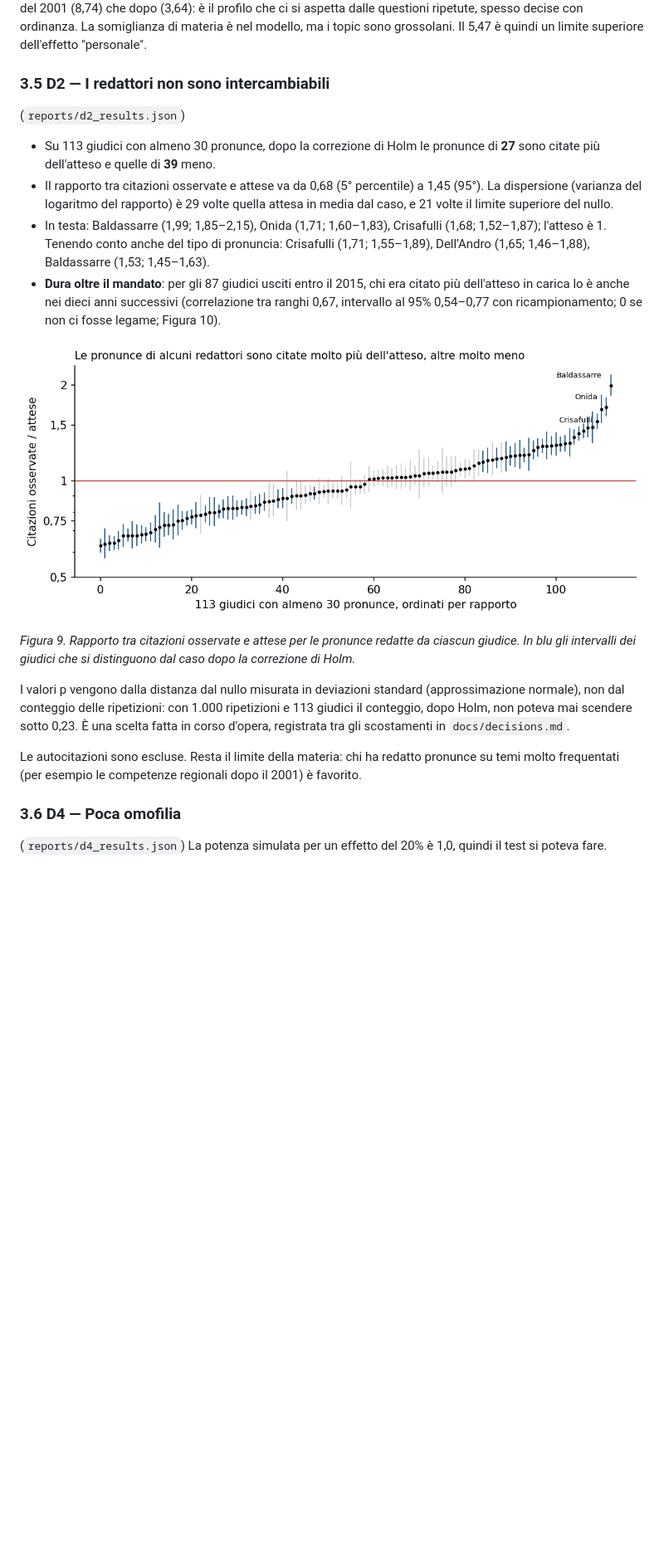
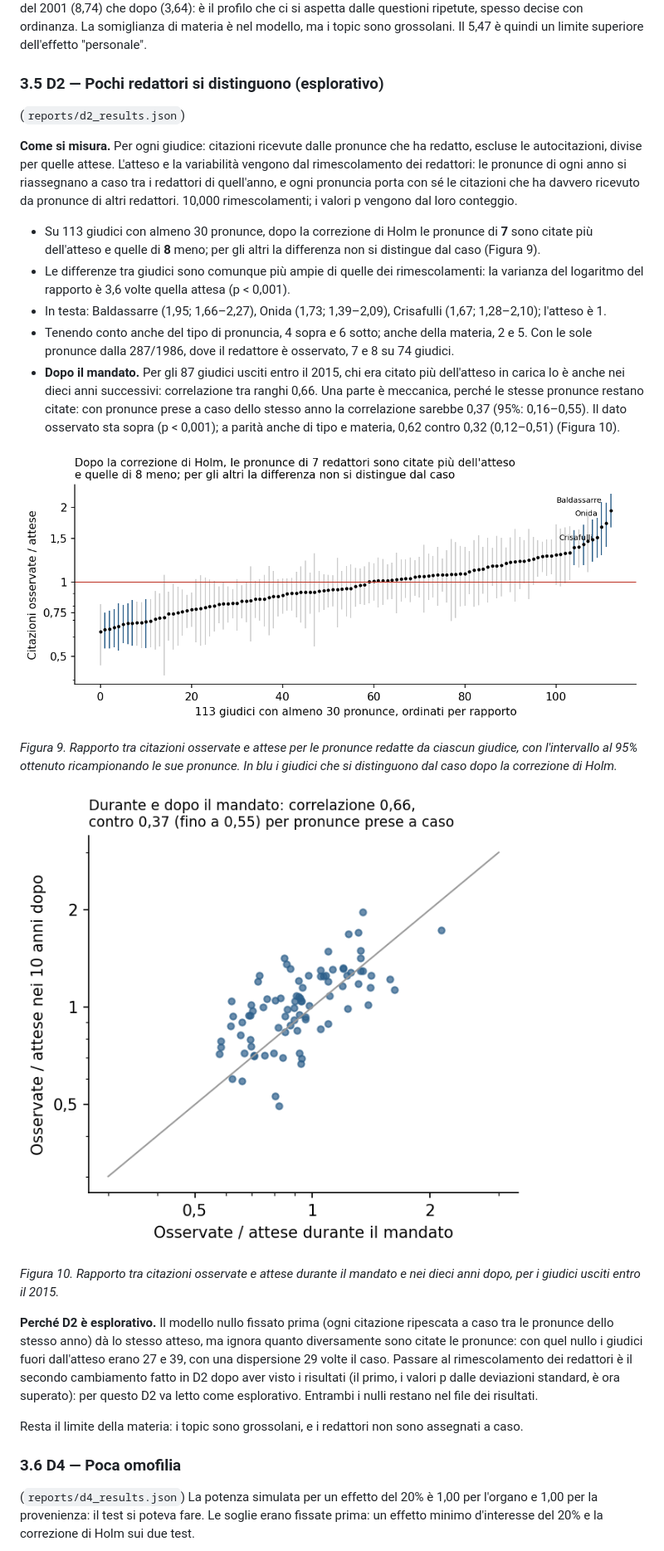
Before and after one commit to toradol-colati/smwa-corte-costituzionale, a Markdown page: reports/relazione_for_dummies.md, the part around one of its changes. Shown at 83% size. Drawn GitHub-style; pictures changed too: reports/figures/fig10_d2_dopo_mandato.png, reports/figures/fig9_d2_giudici.png; blank space fills up the shorter version.

```diff
--- a/reports/relazione_for_dummies.md
+++ b/reports/relazione_for_dummies.md
@@ -263,24 +266,31 @@ Nel modello completo, che usa anche la soglia del giuramento, i precedenti decis
 
 **Cautela sul 5,47.** I relatori li sceglie il Presidente, con criteri non pubblici. Due spiegazioni non si escludono: un giudice che segue sempre la stessa materia cita i propri precedenti perché sono quelli pertinenti; e le questioni che si ripetono (la stessa norma portata alla Corte da più giudici) possono essere affidate allo stesso relatore, che poi richiama la propria decisione. L'effetto è più forte nelle ordinanze (9,83) che nelle sentenze (3,53), e prima del 2001 (8,74) che dopo (3,64): è il profilo che ci si aspetta dalle questioni ripetute, spesso decise con ordinanza. La somiglianza di materia è nel modello, ma i topic sono grossolani. Il 5,47 è quindi un limite superiore dell'effetto "personale".
 
-### 3.5 D2 — I redattori non sono intercambiabili
+### 3.5 D2 — Pochi redattori si distinguono (esplorativo)
 
 (`reports/d2_results.json`)
 
-- Su 113 giudici con almeno 30 pronunce, dopo la correzione di Holm le pronunce di **27** sono citate più dell'atteso e quelle di **39** meno.
-- Il rapporto tra citazioni osservate e attese va da 0,68 (5° percentile) a 1,45 (95°). La dispersione (varianza del logaritmo del rapporto) è 29 volte quella attesa in media dal caso, e 21 volte il limite superiore del nullo.
-- In testa: Baldassarre (1,99; 1,85–2,15), Onida (1,71; 1,60–1,83), Crisafulli (1,68; 1,52–1,87); l'atteso è 1. Tenendo conto anche del tipo di pronuncia: Crisafulli (1,71; 1,55–1,89), Dell'Andro (1,65; 1,46–1,88), Baldassarre (1,53; 1,45–1,63).
-- **Dura oltre il mandato**: per gli 87 giudici usciti entro il 2015, chi era citato più dell'atteso in carica lo è anche nei dieci anni successivi (correlazione tra ranghi 0,67, intervallo al 95% 0,54–0,77 con ricampionamento; 0 se non ci fosse legame; Figura 10).
+**Come si misura.** Per ogni giudice: citazioni ricevute dalle pronunce che ha redatto, escluse le autocitazioni, divise per quelle attese. L'atteso e la variabilità vengono dal rimescolamento dei redattori: le pronunce di ogni anno si riassegnano a caso tra i redattori di quell'anno, e ogni pronuncia porta con sé le citazioni che ha davvero ricevuto da pronunce di altri redattori. 10,000 rimescolamenti; i valori p vengono dal loro conteggio.
+
+- Su 113 giudici con almeno 30 pronunce, dopo la correzione di Holm le pronunce di **7** sono citate più dell'atteso e quelle di **8** meno; per gli altri la differenza non si distingue dal caso (Figura 9).
+- Le differenze tra giudici sono comunque più ampie di quelle dei rimescolamenti: la varianza del logaritmo del rapporto è 3,6 volte quella attesa (p < 0,001).
+- In testa: Baldassarre (1,95; 1,66–2,27), Onida (1,73; 1,39–2,09), Crisafulli (1,67; 1,28–2,10); l'atteso è 1.
+- Tenendo conto anche del tipo di pronuncia, 4 sopra e 6 sotto; anche della materia, 2 e 5. Con le sole pronunce dalla 287/1986, dove il redattore è osservato, 7 e 8 su 74 giudici.
+- **Dopo il mandato.** Per gli 87 giudici usciti entro il 2015, chi era citato più dell'atteso in carica lo è anche nei dieci anni successivi: correlazione tra ranghi 0,66. Una parte è meccanica, perché le stesse pronunce restano citate: con pronunce prese a caso dello stesso anno la correlazione sarebbe 0,37 (95%: 0,16–0,55). Il dato osservato sta sopra (p < 0,001); a parità anche di tipo e materia, 0,62 contro 0,32 (0,12–0,51) (Figura 10).
 
 ![Figura 9](figures/fig9_d2_giudici.png)
 
-*Figura 9. Rapporto tra citazioni osservate e attese per le pronunce redatte da ciascun giudice. In blu gli intervalli dei giudici che si distinguono dal caso dopo la correzione di Holm.*
+*Figura 9. Rapporto tra citazioni osservate e attese per le pronunce redatte da ciascun giudice, con l'intervallo al 95% ottenuto ricampionando le sue pronunce. In blu i giudici che si distinguono dal caso dopo la correzione di Holm.*
 
-I valori p vengono dalla distanza dal nullo misurata in deviazioni standard (approssimazione normale), non dal conteggio delle ripetizioni: con 1.000 ripetizioni e 113 giudici il conteggio, dopo Holm, non poteva mai scendere sotto 0,23. È una scelta fatta in corso d'opera, registrata tra gli scostamenti in `docs/decisions.md`.
+![Figura 10](figures/fig10_d2_dopo_mandato.png)
 
-Le autocitazioni sono escluse. Resta il limite della materia: chi ha redatto pronunce su temi molto frequentati (per esempio le competenze regionali dopo il 2001) è favorito.
+*Figura 10. Rapporto tra citazioni osservate e attese durante il mandato e nei dieci anni dopo, per i giudici usciti entro il 2015.*
+
+**Perché D2 è esplorativo.** Il modello nullo fissato prima (ogni citazione ripescata a caso tra le pronunce dello stesso anno) dà lo stesso atteso, ma ignora quanto diversamente sono citate le pronunce: con quel nullo i giudici fuori dall'atteso erano 27 e 39, con una dispersione 29 volte il caso. Passare al rimescolamento dei redattori è il secondo cambiamento fatto in D2 dopo aver visto i risultati (il primo, i valori p dalle deviazioni standard, è ora superato): per questo D2 va letto come esplorativo. Entrambi i nulli restano nel file dei risultati.
+
+Resta il limite della materia: i topic sono grossolani, e i redattori non sono assegnati a caso.
 
 ### 3.6 D4 — Poca omofilia
 
-(`reports/d4_results.json`) La potenza simulata per un effetto del 20% è 1,0, quindi il test si poteva fare.
+(`reports/d4_results.json`) La potenza simulata per un effetto del 20% è 1,00 per l'organo e 1,00 per la provenienza: il test si poteva fare. Le soglie erano fissate prima: un effetto minimo d'interesse del 20% e la correzione di Holm sui due test.
 
```
Also changed, not shown: other parts of reports/relazione_for_dummies.md (+20 -17 lines), docs/decisions.md (+6 -0 lines), reports/figures/fig8_d3_redatto_vs_collegio.png, 6 other files.
